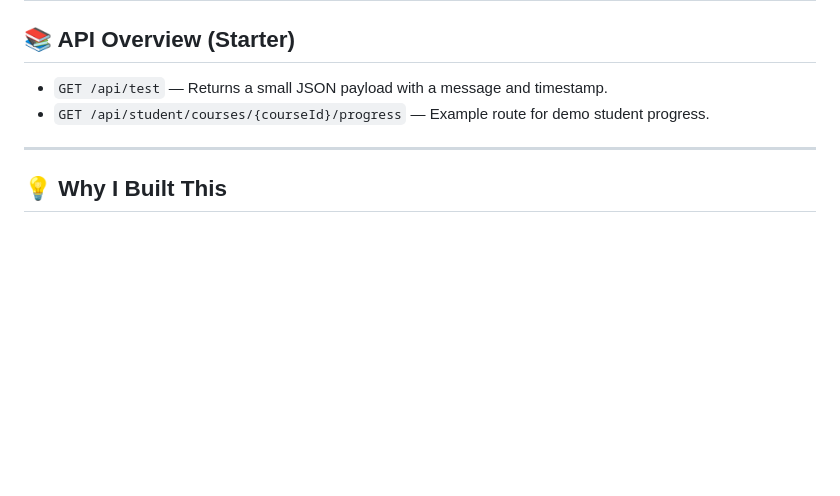
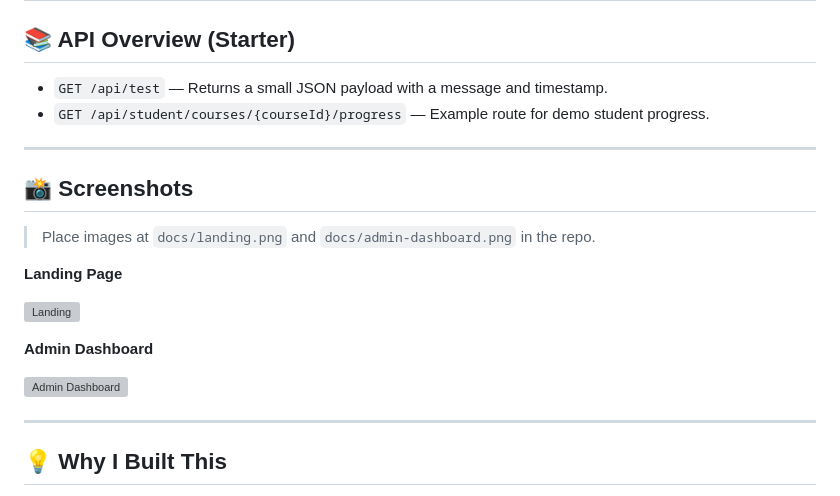
Before and after one commit to saud06/lms-platform, a Markdown page: README.md, the part around the change. Drawn GitHub-style; blank space fills up the shorter version; grey boxes are pictures that could not be loaded.

```diff
--- a/README.md
+++ b/README.md
@@ -153,6 +153,20 @@ Trigger: pushes to `main`.
 
 ---
 
+## 📸 Screenshots
+
+> Place images at `docs/landing.png` and `docs/admin-dashboard.png` in the repo.
+
+**Landing Page**
+
+![Landing](docs/landing.png)
+
+**Admin Dashboard**
+
+![Admin Dashboard](docs/admin-dashboard.png)
+
+---
+
 ## 💡 Why I Built This
 
 > As a Master's student in Web & Data Science with 2.5+ years in software development, I wanted a clean, production-like template that highlights **web engineering fundamentals**: API design, frontend integration, and CI, without over-engineering.
```
